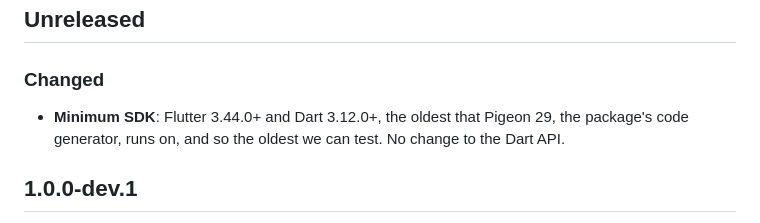
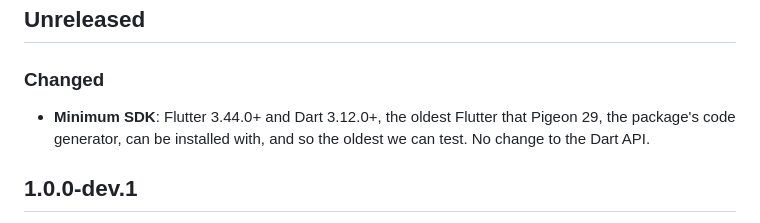
Before and after one commit to teklund/nfc_wallet_suppression, a Markdown page: CHANGELOG.md, the part around the change. Drawn GitHub-style.

Commit message:
docs: say why Flutter 3.41 can't install pigeon 29

```diff
--- a/CHANGELOG.md
+++ b/CHANGELOG.md
@@ -6,9 +6,9 @@ All notable changes to this project will be documented in this file.
 
 ### Changed
 
-- **Minimum SDK**: Flutter 3.44.0+ and Dart 3.12.0+, the oldest that Pigeon 29, the
-  package's code generator, runs on, and so the oldest we can test. No change to the
-  Dart API.
+- **Minimum SDK**: Flutter 3.44.0+ and Dart 3.12.0+, the oldest Flutter that Pigeon 29,
+  the package's code generator, can be installed with, and so the oldest we can test.
+  No change to the Dart API.
 
 ## 1.0.0-dev.1
 
```
